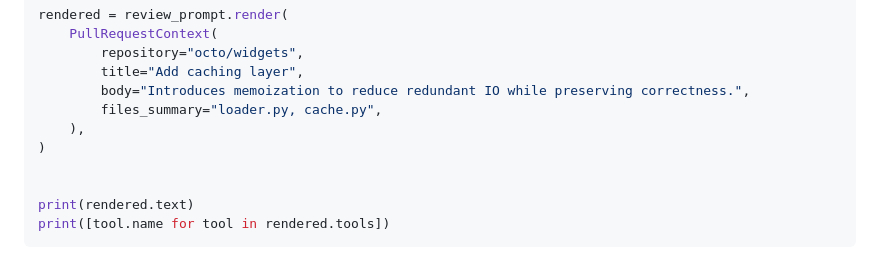
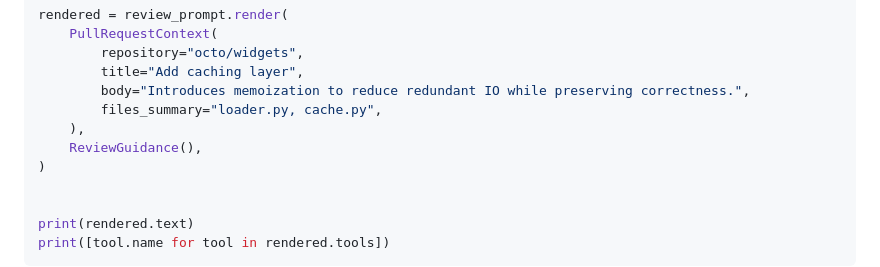
Before and after one commit to weakincentives/weakincentives, a Markdown page: README.md, the part around the change. Rendered like a GitHub page.

Commit message:
docs: pass guidance params to render example

```diff
--- a/README.md
+++ b/README.md
@@ -294,6 +294,7 @@ rendered = review_prompt.render(
         body="Introduces memoization to reduce redundant IO while preserving correctness.",
         files_summary="loader.py, cache.py",
     ),
+    ReviewGuidance(),
 )
 
 
```
